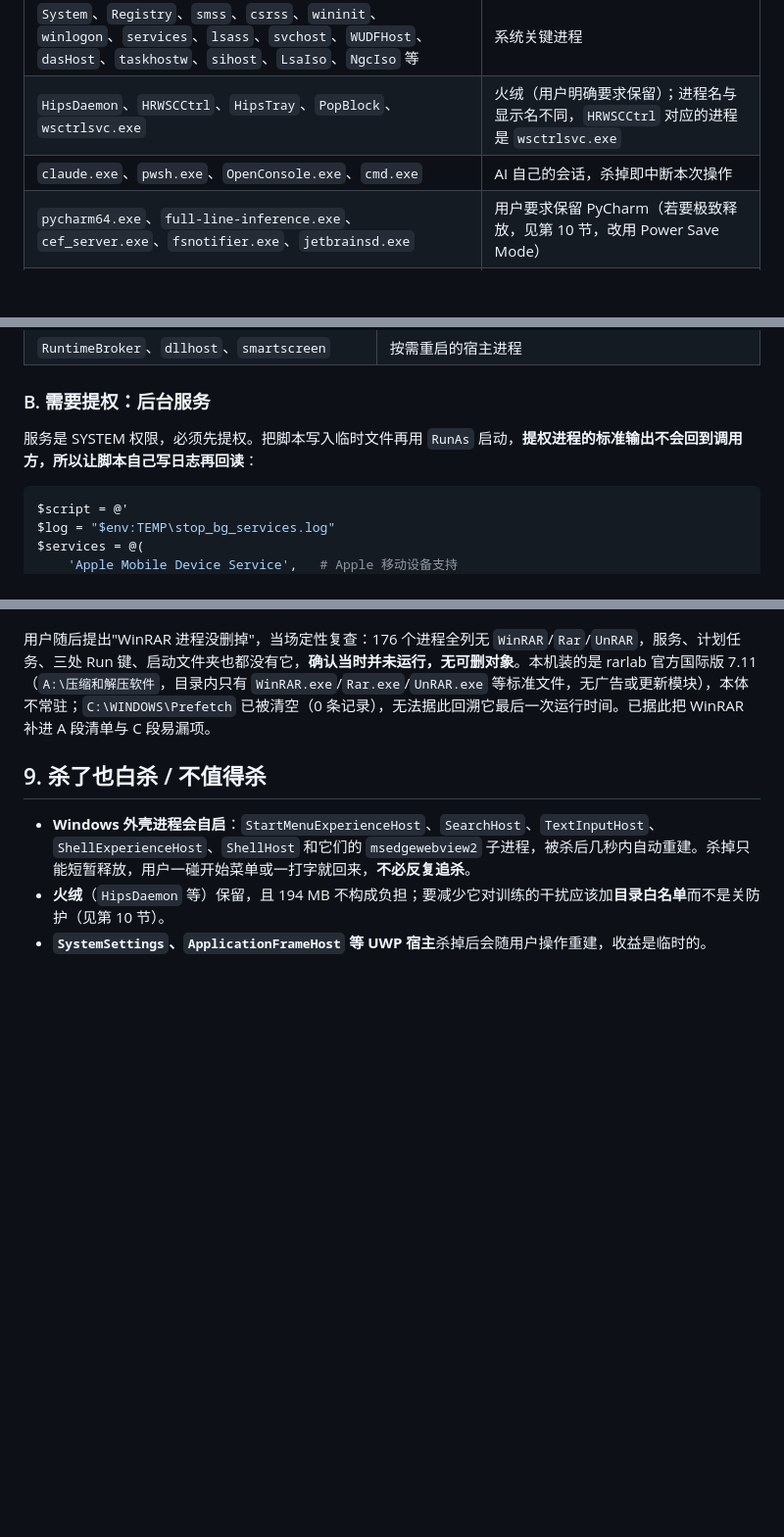
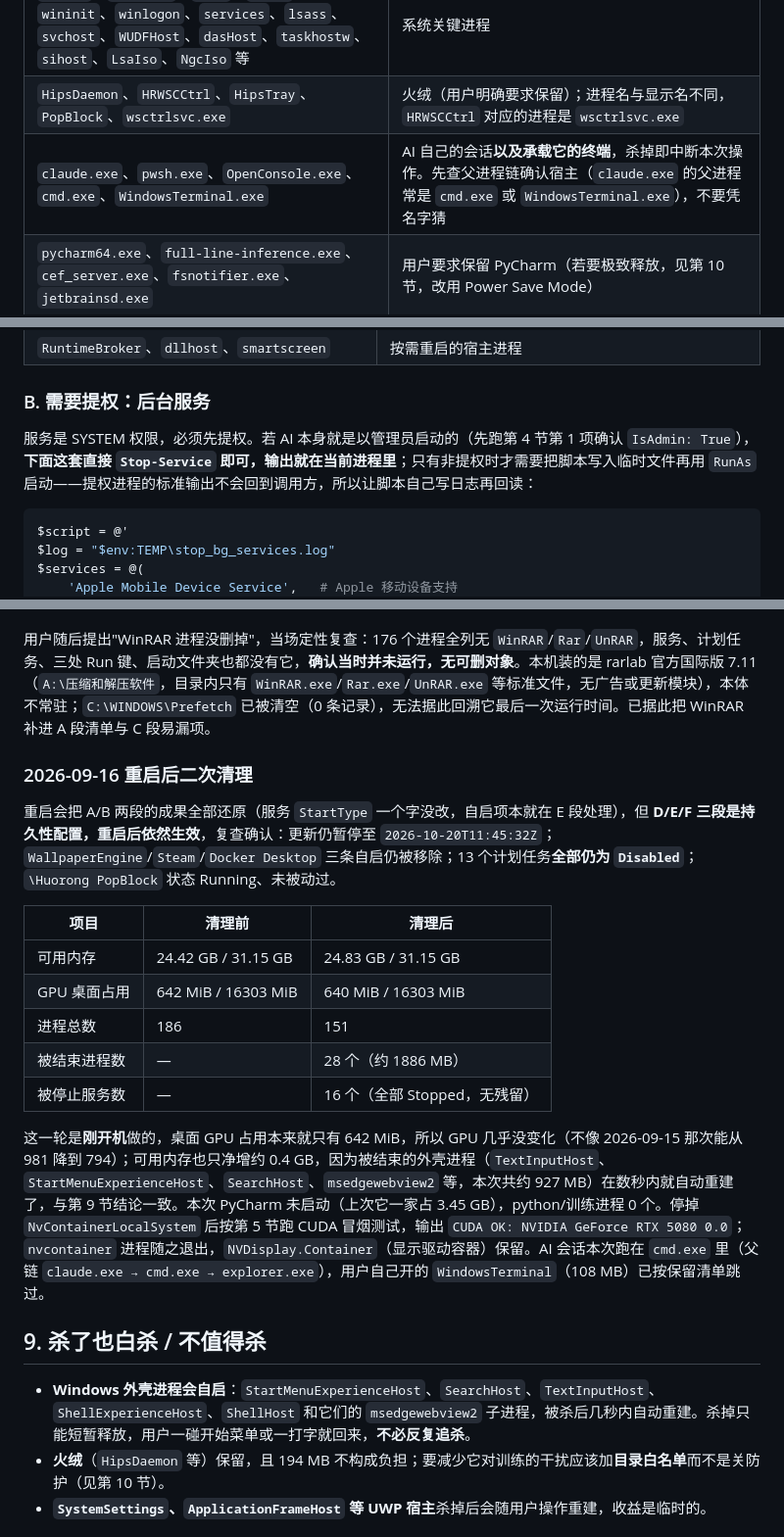
Before and after one commit to crazyzzpdt/AICOMP, a Markdown page: docs/训练前释放资源.md, 3 parts joined by grey strips. Shown at 98% size. GitHub-like rendering; blank space fills up the shorter version.

Commit message:
补充重启后二次清理实测与 GameViewer 自愈自启

````diff
--- a/docs/训练前释放资源.md
+++ b/docs/训练前释放资源.md
@@ -29,7 +29,7 @@
 | `dwm.exe`、NVDisplay.Container、nvcontainer（显示容器） | 桌面合成与显示驱动容器，杀掉可能黑屏 |
 | `System`、`Registry`、`smss`、`csrss`、`wininit`、`winlogon`、`services`、`lsass`、`svchost`、`WUDFHost`、`dasHost`、`taskhostw`、`sihost`、`LsaIso`、`NgcIso` 等 | 系统关键进程 |
 | `HipsDaemon`、`HRWSCCtrl`、`HipsTray`、`PopBlock`、`wsctrlsvc.exe` | 火绒（用户明确要求保留）；进程名与显示名不同，`HRWSCCtrl` 对应的进程是 `wsctrlsvc.exe` |
-| `claude.exe`、`pwsh.exe`、`OpenConsole.exe`、`cmd.exe` | AI 自己的会话，杀掉即中断本次操作 |
+| `claude.exe`、`pwsh.exe`、`OpenConsole.exe`、`cmd.exe`、`WindowsTerminal.exe` | AI 自己的会话**以及承载它的终端**，杀掉即中断本次操作。先查父进程链确认宿主（`claude.exe` 的父进程常是 `cmd.exe` 或 `WindowsTerminal.exe`），不要凭名字猜 |
 | `pycharm64.exe`、`full-line-inference.exe`、`cef_server.exe`、`fsnotifier.exe`、`jetbrainsd.exe` | 用户要求保留 PyCharm（若要极致释放，见第 10 节，改用 Power Save Mode） |
 | `python.exe` / 训练进程 | 本文件的目标是**开训前**清理，若已有训练在跑，先问用户 |
 
@@ -70,7 +70,7 @@ foreach ($name in $targets) {
 
 ### B. 需要提权：后台服务
 
-服务是 SYSTEM 权限，必须先提权。把脚本写入临时文件再用 `RunAs` 启动，**提权进程的标准输出不会回到调用方，所以让脚本自己写日志再回读**：
+服务是 SYSTEM 权限，必须先提权。若 AI 本身就是以管理员启动的（先跑第 4 节第 1 项确认 `IsAdmin: True`），**下面这套直接 `Stop-Service` 即可，输出就在当前进程里**；只有非提权时才需要把脚本写入临时文件再用 `RunAs` 启动——提权进程的标准输出不会回到调用方，所以让脚本自己写日志再回读：
 
 ```powershell
 $script = @'
@@ -248,6 +250,20 @@ uv run python -c "import torch; x = torch.zeros(1024, device='cuda'); print(torc
 
 用户随后提出"WinRAR 进程没删掉"，当场定性复查：176 个进程全列无 `WinRAR`/`Rar`/`UnRAR`，服务、计划任务、三处 Run 键、启动文件夹也都没有它，**确认当时并未运行，无可删对象**。本机装的是 rarlab 官方国际版 7.11（`A:\压缩和解压软件`，目录内只有 `WinRAR.exe`/`Rar.exe`/`UnRAR.exe` 等标准文件，无广告或更新模块），本体不常驻；`C:\WINDOWS\Prefetch` 已被清空（0 条记录），无法据此回溯它最后一次运行时间。已据此把 WinRAR 补进 A 段清单与 C 段易漏项。
 
+### 2026-09-16 重启后二次清理
+
+重启会把 A/B 两段的成果全部还原（服务 `StartType` 一个字没改，自启项本就在 E 段处理），但 **D/E/F 三段是持久性配置，重启后依然生效**，复查确认：更新仍暂停至 `2026-10-20T11:45:32Z`；`WallpaperEngine`/`Steam`/`Docker Desktop` 三条自启仍被移除；13 个计划任务**全部仍为 `Disabled`**；`\Huorong PopBlock` 状态 Running、未被动过。
+
+| 项目 | 清理前 | 清理后 |
+|---|---|---|
+| 可用内存 | 24.42 GB / 31.15 GB | 24.83 GB / 31.15 GB |
+| GPU 桌面占用 | 642 MiB / 16303 MiB | 640 MiB / 16303 MiB |
+| 进程总数 | 186 | 151 |
+| 被结束进程数 | — | 28 个（约 1886 MB） |
+| 被停止服务数 | — | 16 个（全部 Stopped，无残留） |
+
+这一轮是**刚开机**做的，桌面 GPU 占用本来就只有 642 MiB，所以 GPU 几乎没变化（不像 2026-09-15 那次能从 981 降到 794）；可用内存也只净增约 0.4 GB，因为被结束的外壳进程（`TextInputHost`、`StartMenuExperienceHost`、`SearchHost`、`msedgewebview2` 等，本次共约 927 MB）在数秒内就自动重建了，与第 9 节结论一致。本次 PyCharm 未启动（上次它一家占 3.45 GB），python/训练进程 0 个。停掉 `NvContainerLocalSystem` 后按第 5 节跑 CUDA 冒烟测试，输出 `CUDA OK: NVIDIA GeForce RTX 5080 0.0`；`nvcontainer` 进程随之退出，`NVDisplay.Container`（显示驱动容器）保留。AI 会话本次跑在 `cmd.exe` 里（父链 `claude.exe → cmd.exe → explorer.exe`），用户自己开的 `WindowsTerminal`（108 MB）已按保留清单跳过。
+
 ## 9. 杀了也白杀 / 不值得杀
 
 - **Windows 外壳进程会自启**：`StartMenuExperienceHost`、`SearchHost`、`TextInputHost`、`ShellExperienceHost`、`ShellHost` 和它们的 `msedgewebview2` 子进程，被杀后几秒内自动重建。杀掉只能短暂释放，用户一碰开始菜单或一打字就回来，**不必反复追杀**。
````
Also changed, not shown: other parts of docs/训练前释放资源.md (+2 -0 lines).
